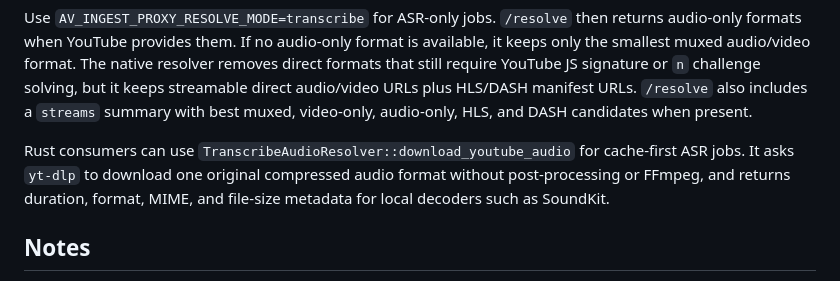
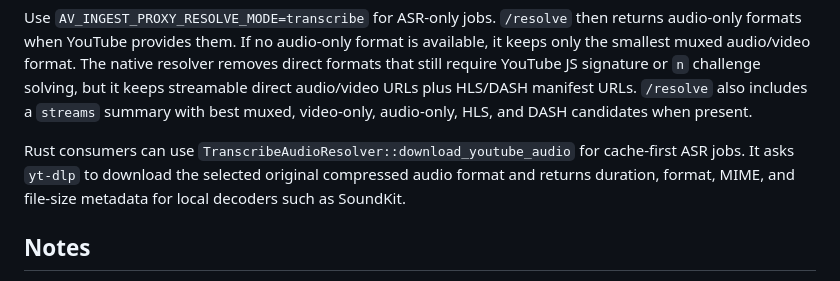
Before and after one commit to wavey-ai/av-ingest, a Markdown page: README.md, the part around the change. Drawn GitHub-style.

Commit message:
Clarify cache-first ASR audio docs

```diff
--- a/README.md
+++ b/README.md
@@ -145,9 +145,9 @@ URLs plus HLS/DASH manifest URLs. `/resolve` also includes a `streams` summary
 with best muxed, video-only, audio-only, HLS, and DASH candidates when present.
 
 Rust consumers can use `TranscribeAudioResolver::download_youtube_audio` for
-cache-first ASR jobs. It asks `yt-dlp` to download one original compressed audio
-format without post-processing or FFmpeg, and returns duration, format, MIME,
-and file-size metadata for local decoders such as SoundKit.
+cache-first ASR jobs. It asks `yt-dlp` to download the selected original
+compressed audio format and returns duration, format, MIME, and file-size
+metadata for local decoders such as SoundKit.
 
 ## Notes
 
```
